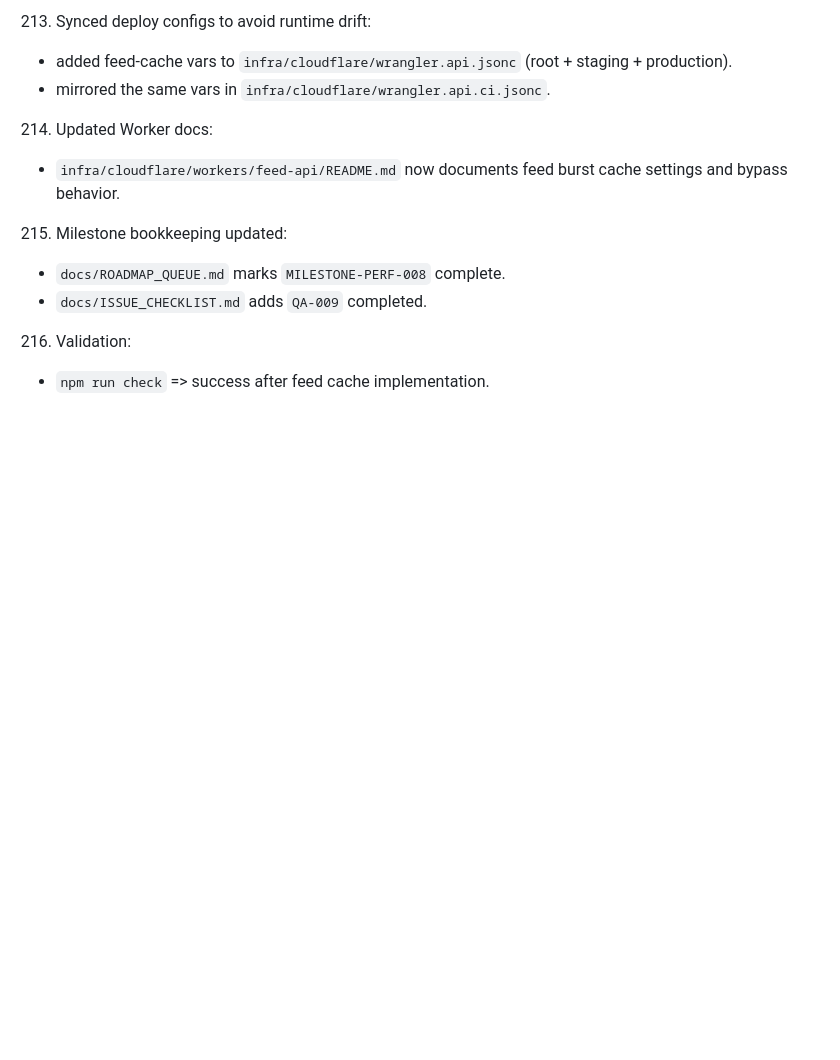
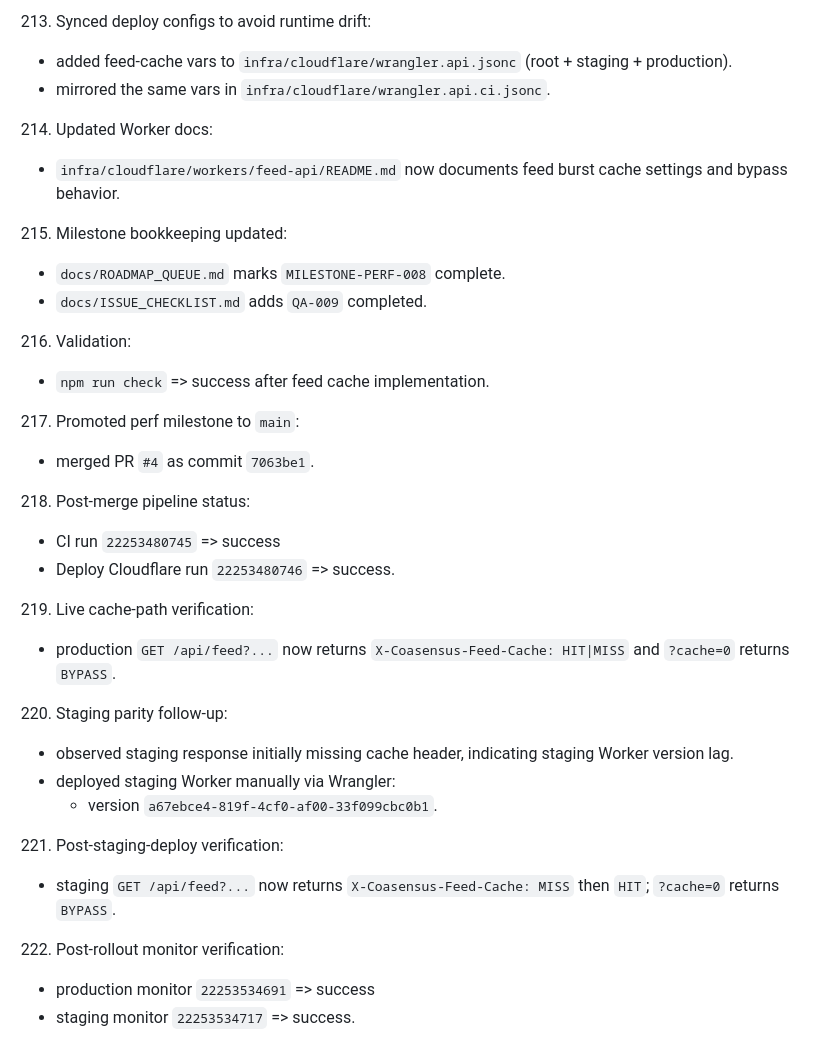
Before and after one commit to AhmadTahmid/Coasensus, a Markdown page: docs/PROGRESS_LOG.md, the part around the change. Drawn GitHub-style; blank space fills up the shorter version.

Commit message:
docs: log perf milestone merge and cache verification

```diff
--- a/docs/PROGRESS_LOG.md
+++ b/docs/PROGRESS_LOG.md
@@ -597,3 +597,19 @@
    - `docs/ISSUE_CHECKLIST.md` adds `QA-009` completed.
 216. Validation:
    - `npm run check` => success after feed cache implementation.
+217. Promoted perf milestone to `main`:
+   - merged PR `#4` as commit `7063be1`.
+218. Post-merge pipeline status:
+   - CI run `22253480745` => success
+   - Deploy Cloudflare run `22253480746` => success.
+219. Live cache-path verification:
+   - production `GET /api/feed?...` now returns `X-Coasensus-Feed-Cache: HIT|MISS` and `?cache=0` returns `BYPASS`.
+220. Staging parity follow-up:
+   - observed staging response initially missing cache header, indicating staging Worker version lag.
+   - deployed staging Worker manually via Wrangler:
+     - version `a67ebce4-819f-4cf0-af00-33f099cbc0b1`.
+221. Post-staging-deploy verification:
+   - staging `GET /api/feed?...` now returns `X-Coasensus-Feed-Cache: MISS` then `HIT`; `?cache=0` returns `BYPASS`.
+222. Post-rollout monitor verification:
+   - production monitor `22253534691` => success
+   - staging monitor `22253534717` => success.
```
Also changed, not shown: docs/HANDOFF.md (+11 -0 lines).
